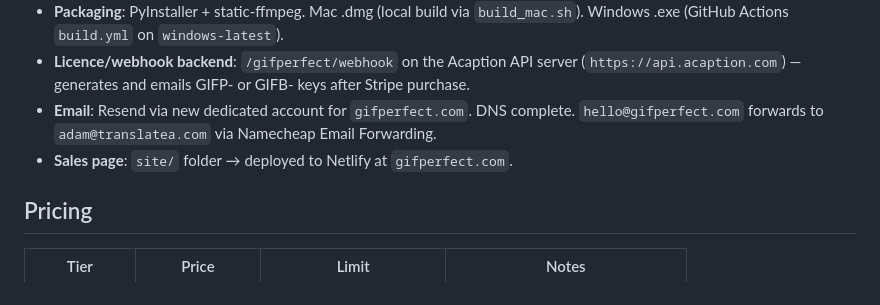
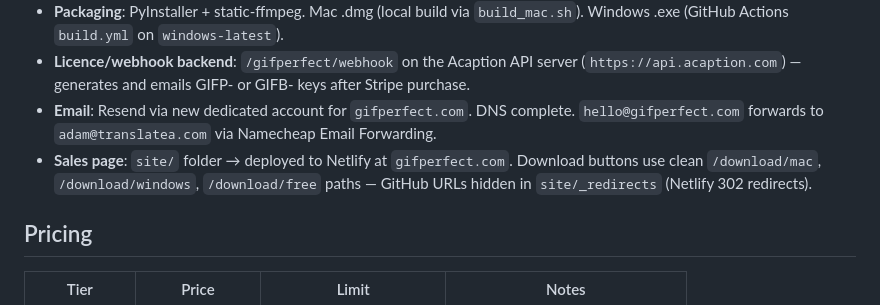
Before and after one commit to kinkyb/gifperfect, a Markdown page: CLAUDE.md, the part around the change. GitHub-like rendering.

Commit message:
Update CLAUDE.md to document hidden download redirects
Co-Authored-By: Claude Sonnet 4.6 <noreply@anthropic.com>

```diff
--- a/CLAUDE.md
+++ b/CLAUDE.md
@@ -22,7 +22,7 @@ Stripe-native. App Store / ProductHunt / ProductHunt eligible. Zero adult compli
 - **Packaging**: PyInstaller + static-ffmpeg. Mac .dmg (local build via `build_mac.sh`). Windows .exe (GitHub Actions `build.yml` on `windows-latest`).
 - **Licence/webhook backend**: `/gifperfect/webhook` on the Acaption API server (`https://api.acaption.com`) — generates and emails GIFP- or GIFB- keys after Stripe purchase.
 - **Email**: Resend via new dedicated account for `gifperfect.com`. DNS complete. `hello@gifperfect.com` forwards to `adam@translatea.com` via Namecheap Email Forwarding.
-- **Sales page**: `site/` folder → deployed to Netlify at `gifperfect.com`.
+- **Sales page**: `site/` folder → deployed to Netlify at `gifperfect.com`. Download buttons use clean `/download/mac`, `/download/windows`, `/download/free` paths — GitHub URLs hidden in `site/_redirects` (Netlify 302 redirects).
 
 ## Pricing
 | Tier | Price | Limit | Notes |
```
